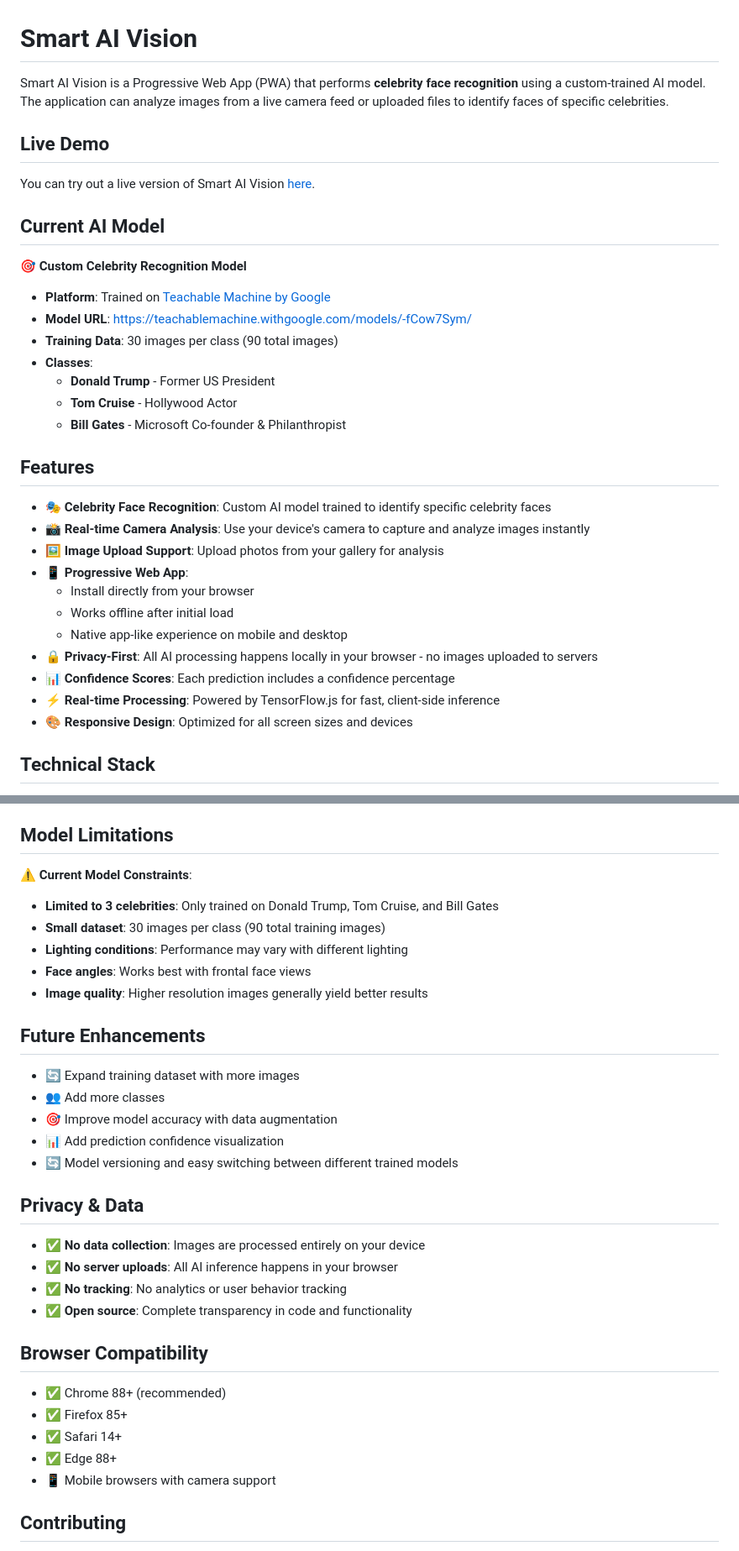
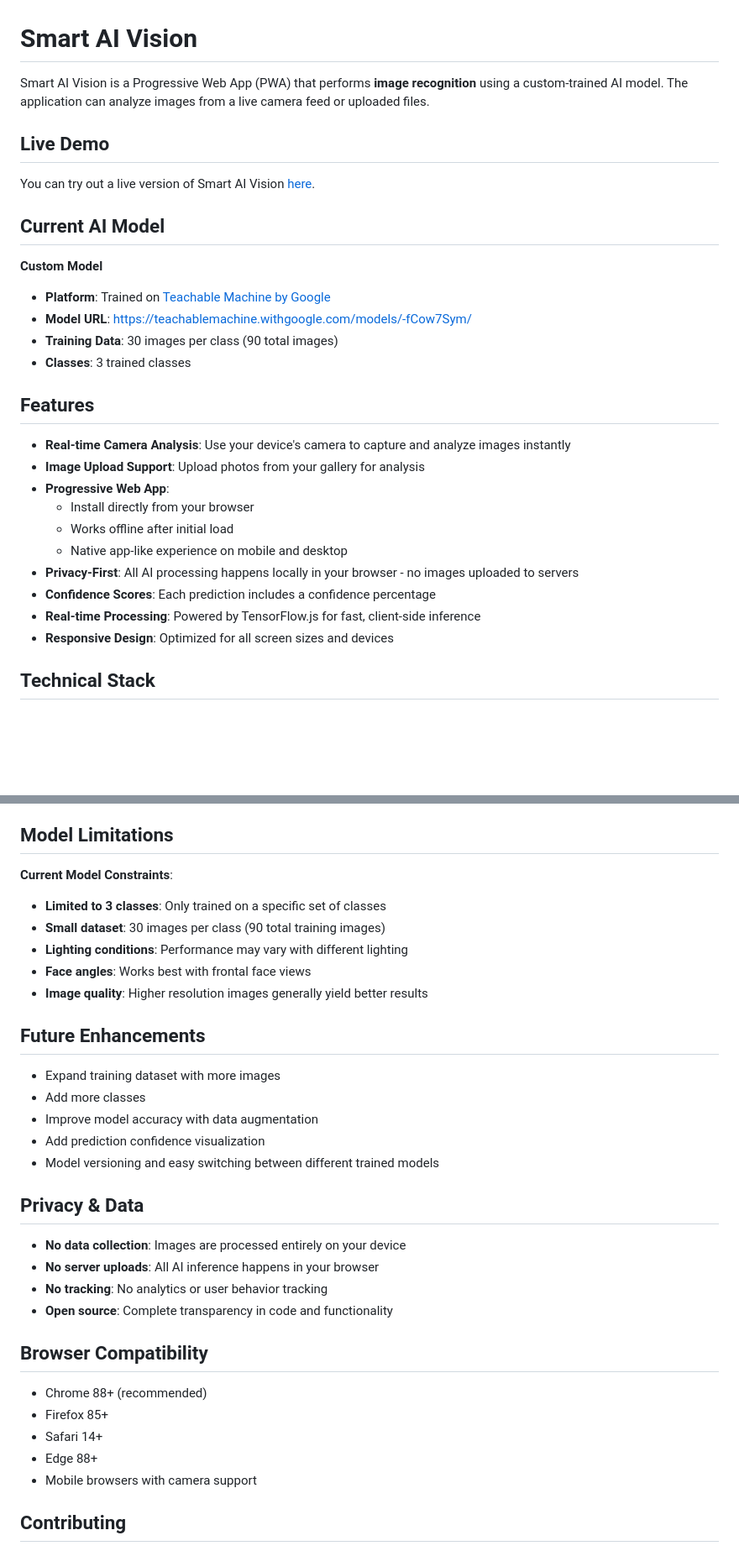
Before and after one commit to anshulkhare7/ai-image-classifier, a Markdown page: README.md, 2 parts joined by grey strips. Shown at 84% size. GitHub-like rendering; blank space fills up the shorter version.

Commit message:
docs: Remove emojis and celebrity names from README
- Removed all emoji icons throughout README for cleaner documentation
- Replaced specific celebrity names with generic class references
- Updated descriptions to use "image recognition" instead of "celebrity face recognition"
- Maintained technical accuracy while improving privacy and generalization

Generated with [Claude Code](https://claude.ai/code)

Co-Authored-By: Claude <noreply@anthropic.com>

```diff
--- a/README.md
+++ b/README.md
@@ -1,6 +1,6 @@
 # Smart AI Vision
 
-Smart AI Vision is a Progressive Web App (PWA) that performs **celebrity face recognition** using a custom-trained AI model. The application can analyze images from a live camera feed or uploaded files to identify faces of specific celebrities.
+Smart AI Vision is a Progressive Web App (PWA) that performs **image recognition** using a custom-trained AI model. The application can analyze images from a live camera feed or uploaded files.
 
 ## Live Demo
 
@@ -8,29 +8,25 @@ You can try out a live version of Smart AI Vision [here](https://anshulkhare7.gi
 
 ## Current AI Model
 
-🎯 **Custom Celebrity Recognition Model**
+**Custom Model**
 
 - **Platform**: Trained on [Teachable Machine by Google](https://teachablemachine.withgoogle.com/)
 - **Model URL**: https://teachablemachine.withgoogle.com/models/-fCow7Sym/
 - **Training Data**: 30 images per class (90 total images)
-- **Classes**:
-  - **Donald Trump** - Former US President
-  - **Tom Cruise** - Hollywood Actor
-  - **Bill Gates** - Microsoft Co-founder & Philanthropist
+- **Classes**: 3 trained classes
 
 ## Features
 
-- **🎭 Celebrity Face Recognition**: Custom AI model trained to identify specific celebrity faces
-- **📸 Real-time Camera Analysis**: Use your device's camera to capture and analyze images instantly
-- **🖼️ Image Upload Support**: Upload photos from your gallery for analysis
-- **📱 Progressive Web App**:
+- **Real-time Camera Analysis**: Use your device's camera to capture and analyze images instantly
+- **Image Upload Support**: Upload photos from your gallery for analysis
+- **Progressive Web App**:
   - Install directly from your browser
   - Works offline after initial load
   - Native app-like experience on mobile and desktop
-- **🔒 Privacy-First**: All AI processing happens locally in your browser - no images uploaded to servers
-- **📊 Confidence Scores**: Each prediction includes a confidence percentage
-- **⚡ Real-time Processing**: Powered by TensorFlow.js for fast, client-side inference
-- **🎨 Responsive Design**: Optimized for all screen sizes and devices
+- **Privacy-First**: All AI processing happens locally in your browser - no images uploaded to servers
+- **Confidence Scores**: Each prediction includes a confidence percentage
+- **Real-time Processing**: Powered by TensorFlow.js for fast, client-side inference
+- **Responsive Design**: Optimized for all screen sizes and devices
 
 ## Technical Stack
 
@@ -117,9 +113,9 @@ This project follows an **Indian river naming convention** for releases, startin
 
 ## Model Limitations
 
-⚠️ **Current Model Constraints**:
+**Current Model Constraints**:
 
-- **Limited to 3 celebrities**: Only trained on Donald Trump, Tom Cruise, and Bill Gates
+- **Limited to 3 classes**: Only trained on a specific set of classes
 - **Small dataset**: 30 images per class (90 total training images)
 - **Lighting conditions**: Performance may vary with different lighting
 - **Face angles**: Works best with frontal face views
@@ -127,26 +123,26 @@ This project follows an **Indian river naming convention** for releases, startin
 
 ## Future Enhancements
 
-- 🔄 Expand training dataset with more images
-- 👥 Add more classes
-- 🎯 Improve model accuracy with data augmentation
-- 📊 Add prediction confidence visualization
-- 🔄 Model versioning and easy switching between different trained models
+- Expand training dataset with more images
+- Add more classes
+- Improve model accuracy with data augmentation
+- Add prediction confidence visualization
+- Model versioning and easy switching between different trained models
 
 ## Privacy & Data
 
-- ✅ **No data collection**: Images are processed entirely on your device
-- ✅ **No server uploads**: All AI inference happens in your browser
-- ✅ **No tracking**: No analytics or user behavior tracking
-- ✅ **Open source**: Complete transparency in code and functionality
+- **No data collection**: Images are processed entirely on your device
+- **No server uploads**: All AI inference happens in your browser
+- **No tracking**: No analytics or user behavior tracking
+- **Open source**: Complete transparency in code and functionality
 
 ## Browser Compatibility
 
-- ✅ Chrome 88+ (recommended)
-- ✅ Firefox 85+
-- ✅ Safari 14+
-- ✅ Edge 88+
-- 📱 Mobile browsers with camera support
+- Chrome 88+ (recommended)
+- Firefox 85+
+- Safari 14+
+- Edge 88+
+- Mobile browsers with camera support
 
 ## Contributing
 
```
Also changed, not shown: other parts of README.md (+12 -12 lines).
